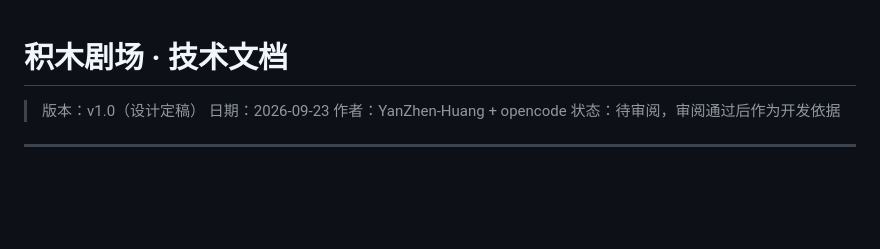
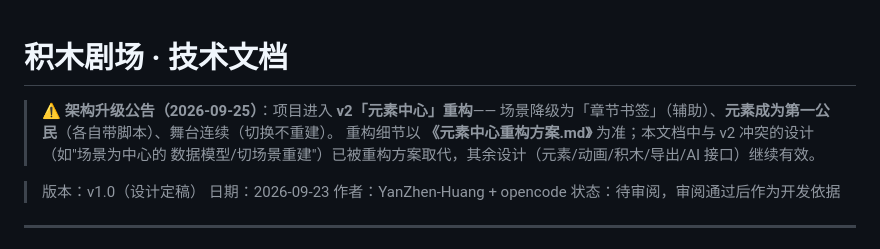
Before and after one commit to YanZhen-Huang/jimuchang, a Markdown page: docs/技术文档.md, the part around the change. Rendered like a GitHub page; blank space fills up the shorter version.

```diff
--- a/docs/技术文档.md
+++ b/docs/技术文档.md
@@ -1,4 +1,9 @@
 # 积木剧场 · 技术文档
+
+> ⚠️ **架构升级公告（2026-09-25）**：项目进入 **v2「元素中心」重构**——
+> 场景降级为「章节书签」（辅助）、**元素成为第一公民**（各自带脚本）、舞台连续（切换不重建）。
+> 重构细节以 **《元素中心重构方案.md》** 为准；本文档中与 v2 冲突的设计（如"场景为中心的
+> 数据模型/切场景重建"）已被重构方案取代，其余设计（元素/动画/积木/导出/AI 接口）继续有效。
 
 > 版本：v1.0（设计定稿）
 > 日期：2026-09-23
```
Also changed, not shown: README.md (+2 -0 lines), docs/元素中心重构方案.md (added, +340 -0 lines).
